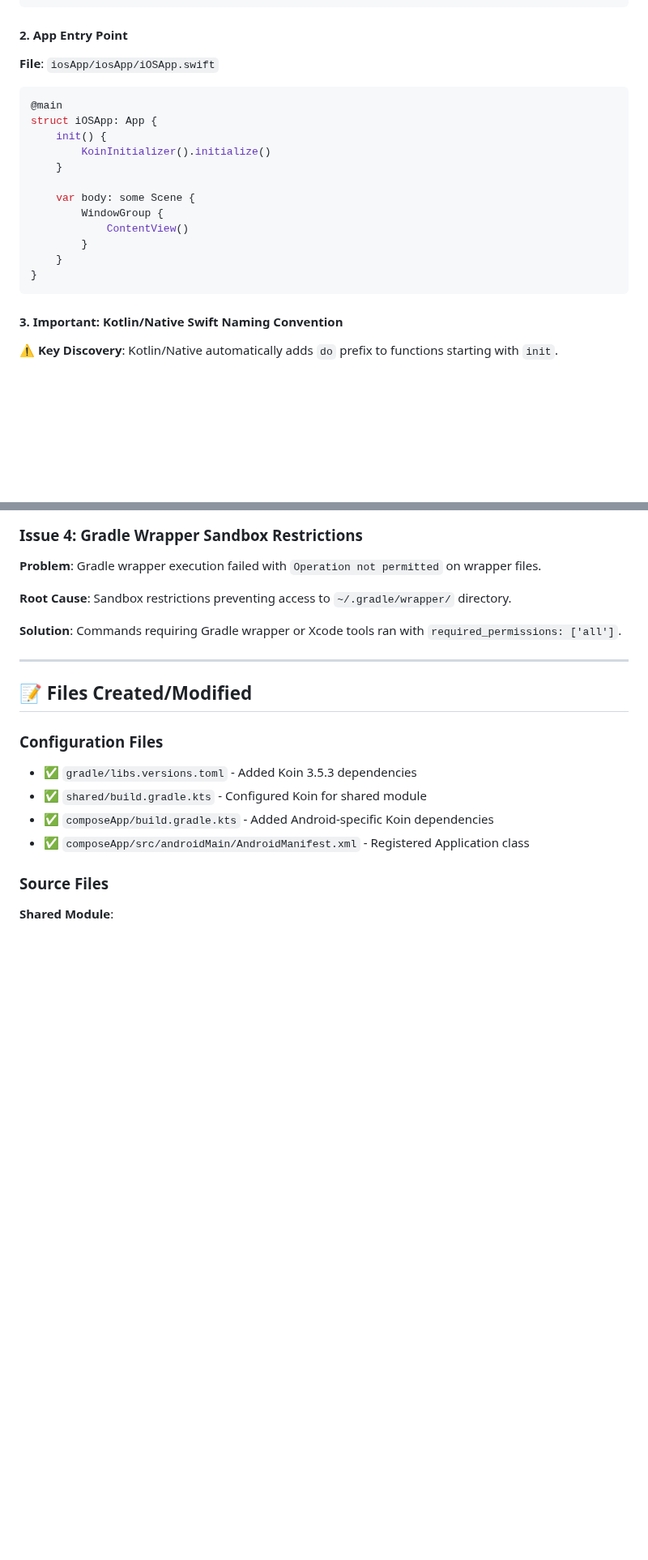
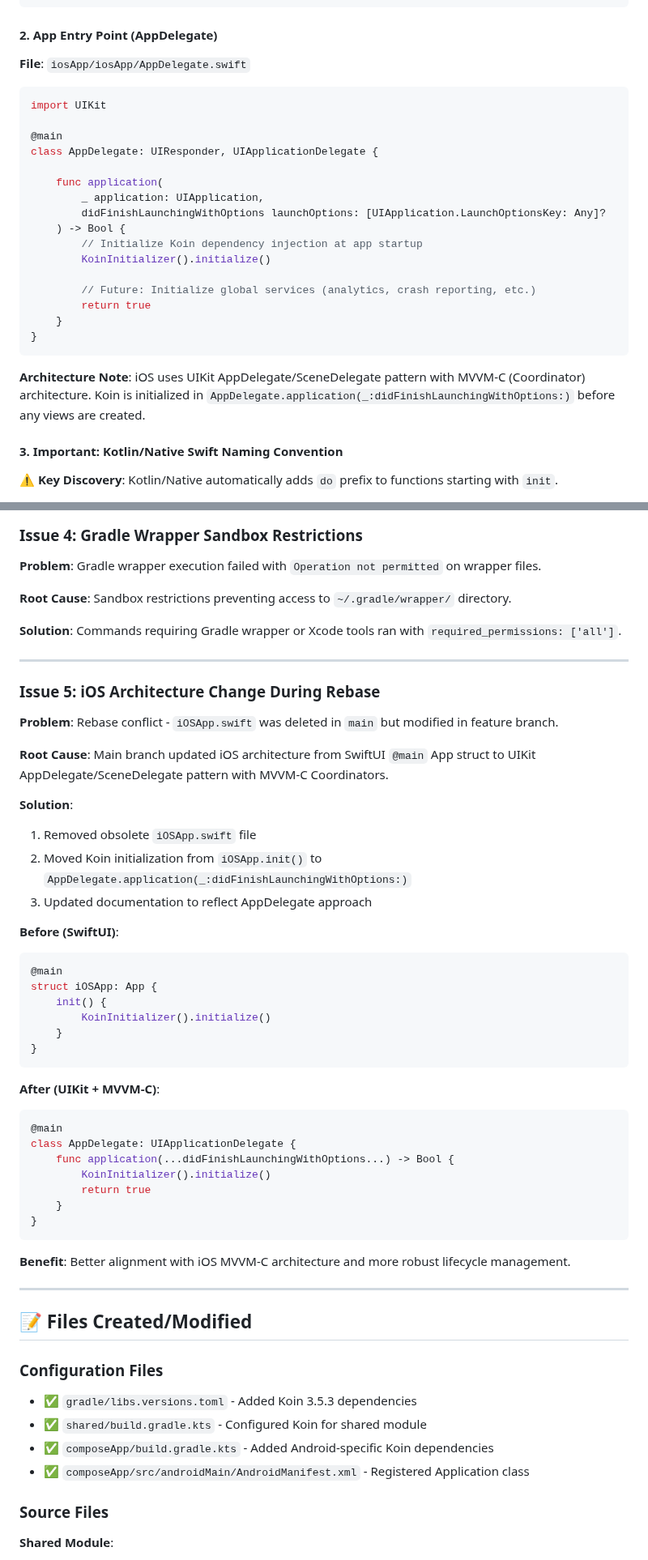
Before and after one commit to m1chalz/AI-First, a Markdown page: docs/implementation/001-koin-kmp-implementation-summary.md, 2 parts joined by grey strips. Shown at 81% size. Rendered like a GitHub page; blank space fills up the shorter version.

Commit message:
[001-koin-kmp] Update implementation summary to reflect iOS AppDelegate architecture
Updated documentation after rebase with main branch to reflect iOS architecture changes:

iOS platform now uses UIKit AppDelegate/SceneDelegate pattern with MVVM-C Coordinators
instead of SwiftUI App struct. Koin initialization moved from iOSApp.init() to
AppDelegate.application(_:didFinishLaunchingWithOptions:).

Changes:
- Updated iOS platform section with AppDelegate initialization code
- Changed initialization timing documentation for iOS
- Updated team notes for iOS developers
- Updated files created/modified list (AppDelegate.swift instead of iOSApp.swift)
- Added Issue 5: iOS Architecture Change During Rebase with resolution details
- Documented migration path and benefits of new architecture

All platform builds verified successfully after rebase.

````diff
--- a/docs/implementation/001-koin-kmp-implementation-summary.md
+++ b/docs/implementation/001-koin-kmp-implementation-summary.md
@@ -172,24 +172,30 @@ class KoinInitializer {
 }
 ```
 
-#### 2. App Entry Point
+#### 2. App Entry Point (AppDelegate)
 
-**File**: `iosApp/iosApp/iOSApp.swift`
+**File**: `iosApp/iosApp/AppDelegate.swift`
 
 ```swift
+import UIKit
+
 @main
-struct iOSApp: App {
-    init() {
+class AppDelegate: UIResponder, UIApplicationDelegate {
+
+    func application(
+        _ application: UIApplication,
+        didFinishLaunchingWithOptions launchOptions: [UIApplication.LaunchOptionsKey: Any]?
+    ) -> Bool {
+        // Initialize Koin dependency injection at app startup
         KoinInitializer().initialize()
-    }
 
-    var body: some Scene {
-        WindowGroup {
-            ContentView()
-        }
+        // Future: Initialize global services (analytics, crash reporting, etc.)
+        return true
     }
 }
 ```
+
+**Architecture Note**: iOS uses UIKit AppDelegate/SceneDelegate pattern with MVVM-C (Coordinator) architecture. Koin is initialized in `AppDelegate.application(_:didFinishLaunchingWithOptions:)` before any views are created.
 
 #### 3. Important: Kotlin/Native Swift Naming Convention
 
@@ -368,6 +374,42 @@ KoinIosKt.doInitKoin() // ✅ Correct
 
 ---
 
+### Issue 5: iOS Architecture Change During Rebase
+
+**Problem**: Rebase conflict - `iOSApp.swift` was deleted in `main` but modified in feature branch.
+
+**Root Cause**: Main branch updated iOS architecture from SwiftUI `@main` App struct to UIKit AppDelegate/SceneDelegate pattern with MVVM-C Coordinators.
+
+**Solution**:
+1. Removed obsolete `iOSApp.swift` file
+2. Moved Koin initialization from `iOSApp.init()` to `AppDelegate.application(_:didFinishLaunchingWithOptions:)`
+3. Updated documentation to reflect AppDelegate approach
+
+**Before (SwiftUI)**:
+```swift
+@main
+struct iOSApp: App {
+    init() {
+        KoinInitializer().initialize()
+    }
+}
+```
+
+**After (UIKit + MVVM-C)**:
+```swift
+@main
+class AppDelegate: UIApplicationDelegate {
+    func application(...didFinishLaunchingWithOptions...) -> Bool {
+        KoinInitializer().initialize()
+        return true
+    }
+}
+```
+
+**Benefit**: Better alignment with iOS MVVM-C architecture and more robust lifecycle management.
+
+---
+
 ## 📝 Files Created/Modified
 
 ### Configuration Files
````
Also changed, not shown: other parts of docs/implementation/001-koin-kmp-implementation-summary.md (+5 -4 lines).
